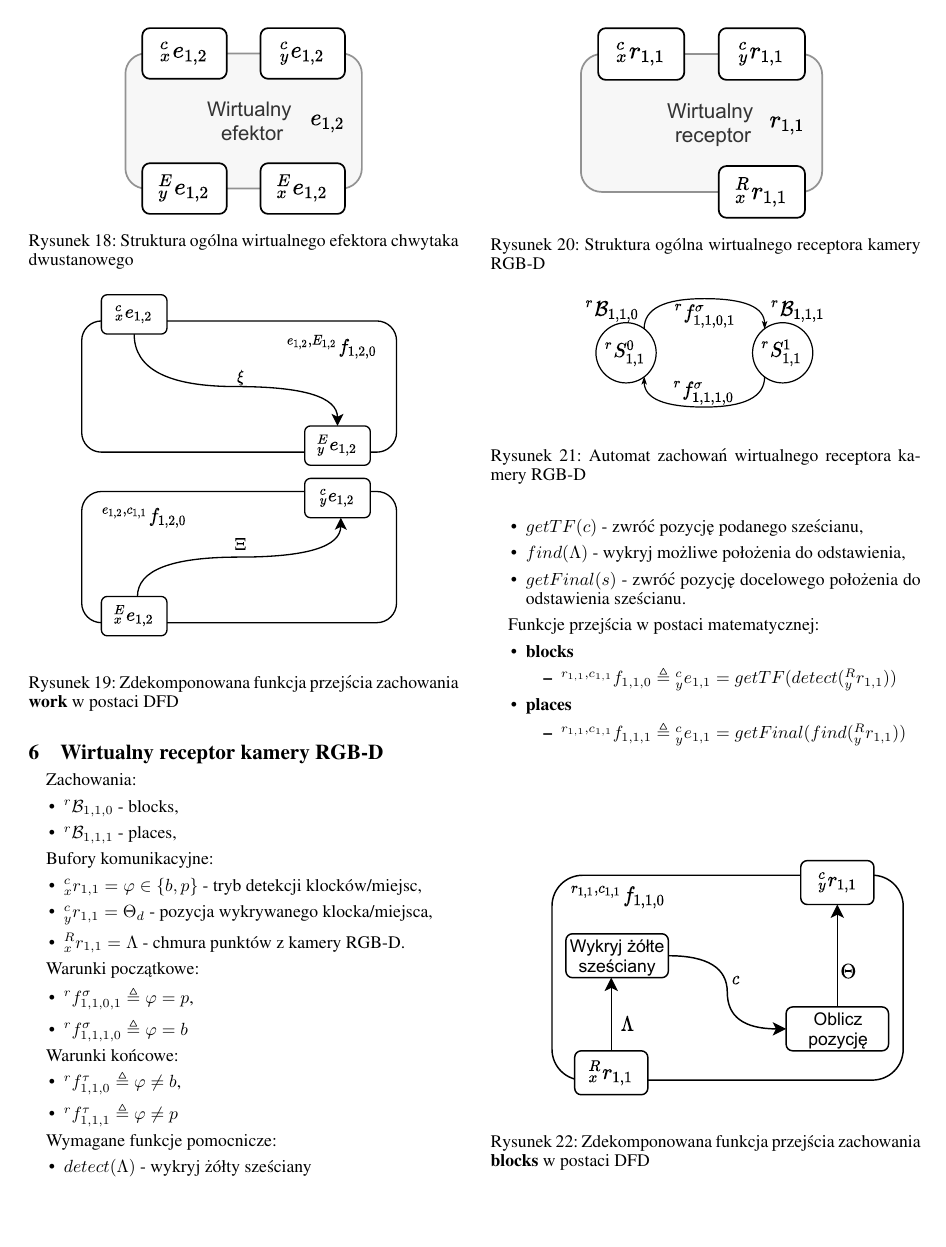
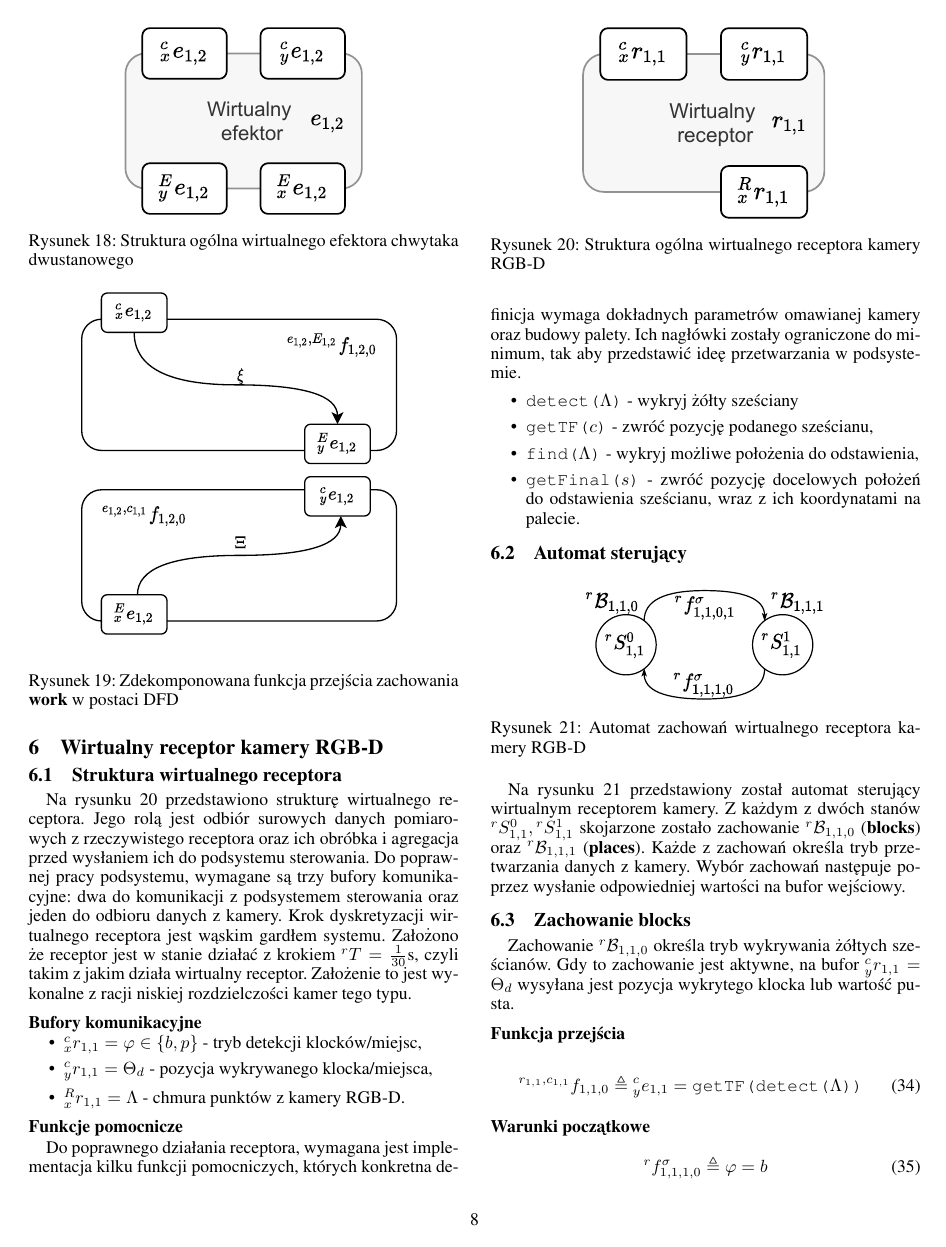
Before and after one commit to kubasikora/ISR-Projekt, a LaTeX document (SprawozdanieISR.tex, which reads tex/06-vr-camera.tex): page 8 of 9. Compiled offline with pdfLaTeX.

Commit message:
fancy vr part

```diff
--- a/SprawozdanieISR.tex
+++ b/SprawozdanieISR.tex
@@ -31,8 +31,7 @@
 \usepackage{paracol}
 \usepackage{gensymb}
 \usepackage{float}
-
-\urlstyle{same}
+\pagestyle{plain}
 
 \title{Inteligentne Systemy Robotyczne \\ Zadanie magazynowania sześcianów}
 
--- a/tex/06-vr-camera.tex
+++ b/tex/06-vr-camera.tex
@@ -1,67 +1,66 @@
-\begin{figure}
+\subsection{Struktura wirtualnego receptora}
+\label{subsec:vr-camera-struktura}
+
+\begin{figure}[ht]
     \centering
     \includegraphics[width=0.75\columnwidth]{figures/ISR-vr-camera-model.pdf}
+    \caption{Struktura ogólna wirtualnego receptora kamery RGB-D}
     \label{fig:model-vr-camera}
-    \caption{Struktura ogólna wirtualnego receptora kamery RGB-D}
 \end{figure}
 
-\begin{figure}
-    \centering
-    \includegraphics[width=\columnwidth]{figures/ISR-vr-camera-behaviours.pdf}
-    \label{fig:zachowania-vr-camera}
-    \caption{Automat zachowań wirtualnego receptora kamery RGB-D}
-\end{figure}
+Na rysunku~\ref{fig:model-vr-camera} przedstawiono strukturę wirtualnego receptora. Jego rolą jest odbiór surowych danych pomiarowych z~rzeczywistego receptora oraz ich obróbka i~agregacja przed wysłaniem ich do podsystemu sterowania. Do poprawnej pracy podsystemu, wymagane są trzy bufory komunikacyjne: dwa do komunikacji z~podsystemem sterowania oraz jeden do odbioru danych z~kamery. Krok dyskretyzacji wirtualnego receptora jest wąskim gardłem systemu. Założono że receptor jest w~stanie działać z krokiem ${}^{r}T = \frac{1}{30}$s, czyli takim z~jakim działa wirtualny receptor. Założenie to jest wykonalne z~racji niskiej rozdzielczości kamer tego typu.
 
-
-Zachowania:
-\begin{itemize}
-    \item ${}^{r}\mathcal{B}_{1,1,0}$ - blocks,
-    \item ${}^{r}\mathcal{B}_{1,1,1}$ - places,
-\end{itemize}
-
-Bufory komunikacyjne:
+\subsubsection{Bufory komunikacyjne}
 \begin{itemize}
     \item ${}^{c}_{x}r_{1,1} = \varphi \in \{b, p\}$ - tryb detekcji klocków/miejsc,
     \item ${}^{c}_{y}r_{1,1} = \Theta_{d}$ - pozycja wykrywanego klocka/miejsca,
     \item ${}^{R}_{x}r_{1,1} = \Lambda$ - chmura punktów z~kamery RGB-D.
 \end{itemize}
 
-Warunki początkowe:
+\subsubsection{Funkcje pomocnicze}
+Do poprawnego działania receptora, wymagana jest implementacja kilku funkcji pomocniczych, których konkretna definicja wymaga dokładnych parametrów omawianej kamery oraz budowy palety. Ich nagłówki zostały ograniczone do minimum, tak aby przedstawić ideę przetwarzania w~podsystemie.
+
 \begin{itemize}
-    \item ${}^{r}f^{\sigma}_{1,1,0,1} \triangleq \varphi = p$,
-    \item ${}^{r}f^{\sigma}_{1,1,1,0} \triangleq \varphi = b$
+    \item \texttt{detect($\Lambda$)} - wykryj żółty sześciany
+    \item \texttt{getTF($c$)} - zwróć pozycję podanego sześcianu,
+
+    \item \texttt{find($\Lambda$)} - wykryj możliwe położenia do odstawienia,
+    \item \texttt{getFinal($s$)} - zwróć pozycję docelowych położeń do odstawienia sześcianu, wraz z~ich koordynatami na palecie.
 \end{itemize}
 
-Warunki końcowe:
-\begin{itemize}
-    \item ${}^{r}f^{\tau}_{1,1,0} \triangleq \varphi \neq b$,
-    \item ${}^{r}f^{\tau}_{1,1,1} \triangleq \varphi \neq p$
-\end{itemize}
+\subsection{Automat sterujący}
+\begin{figure}[ht]
+    \centering
+    \includegraphics[width=\columnwidth]{figures/ISR-vr-camera-behaviours.pdf}
+    \caption{Automat zachowań wirtualnego receptora kamery RGB-D}
+    \label{fig:zachowania-vr-camera}
+\end{figure}
 
-Wymagane funkcje pomocnicze:
-\begin{itemize}
-    \item $detect(\Lambda)$ - wykryj żółty sześciany
-    \item $getTF(c)$ - zwróć pozycję podanego sześcianu,
 
-    \item $find(\Lambda)$ - wykryj możliwe położenia do odstawienia,
-    \item $getFinal(s)$ - zwróć pozycję docelowego położenia do odstawienia sześcianu.
-\end{itemize}
+Na rysunku~\ref{fig:zachowania-vr-camera} przedstawiony został automat sterujący wirtualnym receptorem kamery. Z~każdym z~dwóch stanów $ {}^{r}S_{1,1}^0,  {}^{r}S_{1,1}^1$ skojarzone zostało zachowanie ${}^{r}\mathcal{B}_{1,1,0}$ (\textbf{blocks}) oraz ${}^{r}\mathcal{B}_{1,1,1}$ (\textbf{places}). Każde z~zachowań określa tryb przetwarzania danych z~kamery. Wybór zachowań następuje poprzez wysłanie odpowiedniej wartości na bufor wejściowy.
 
-Funkcje przejścia w postaci matematycznej:
-\begin{itemize}
-    \item \textbf{blocks} \begin{itemize}
-        \item ${}^{r_{1,1}, c_{1,1}}f_{1,1,0} \triangleq {}^{c}_{y}e_{1,1} = getTF(detect({}^{R}_{y}r_{1,1}))$
-    \end{itemize}
-    \item \textbf{places} \begin{itemize}
-        \item ${}^{r_{1,1}, c_{1,1}}f_{1,1,1} \triangleq {}^{c}_{y}e_{1,1} = getFinal(find({}^{R}_{y}r_{1,1}))$
-    \end{itemize}
-\end{itemize}
+\subsection{Zachowanie blocks}
+\label{subsec:vr-camera-blocks}
+Zachowanie ${}^{r}\mathcal{B}_{1,1,0}$ określa tryb wykrywania żółtych sześcianów. Gdy to zachowanie jest aktywne, na bufor ${}^{c}_{y}r_{1,1} = \Theta_{d}$ wysyłana jest pozycja wykrytego klocka lub wartość pusta.
 
-\begin{figure}
+\subsubsection{Funkcja przejścia}
+\begin{equation}
+    {}^{r_{1,1}, c_{1,1}}f_{1,1,0} \triangleq {}^{c}_{y}e_{1,1} = \text{\texttt{getTF(detect(}}\Lambda\text{\texttt{))}}
+\end{equation}
+
+\begin{figure}[ht]
     \centering
     \includegraphics[width=\columnwidth]{figures/ISR-vr-camera-fp-blocks.pdf}
     \label{fig:vr-camera-fp-blocks}
     \caption{Zdekomponowana funkcja przejścia zachowania \textbf{blocks} w~postaci DFD}
 \end{figure}
 
-\begin{figure}
+\subsubsection{Warunki początkowe}
+\begin{equation}
+    {}^{r}f^{\sigma}_{1,1,1,0} \triangleq \varphi = b
+\end{equation}
+
+\subsubsection{Warunki końcowe}
+\begin{equation}
+    {}^{r}f^{\tau}_{1,1,0} \triangleq \varphi \neq b
+\end{equation}
```
Also changed, not shown: tex/06-vr-camera.tex (21 more changed lines).
